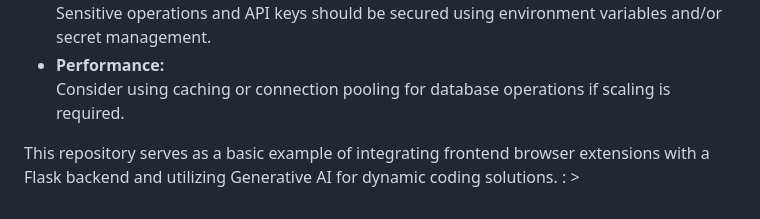
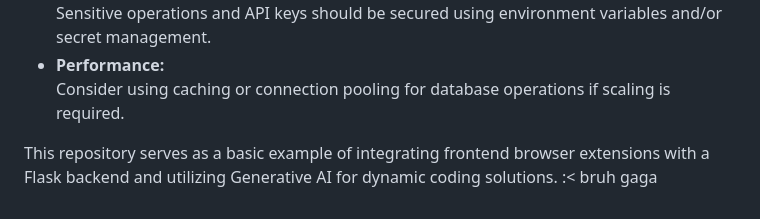
Before and after one commit to Cozyx213/extension-codechum, a Markdown page: README.md, the part around the change. Drawn GitHub-style.

Commit message:
changed readm3

```diff
--- a/README.md
+++ b/README.md
@@ -114,4 +114,6 @@ CREATE TABLE public.users (
     Consider using caching or connection pooling for database operations if scaling is required.
 
 
-This repository serves as a basic example of integrating frontend browser extensions with a Flask backend and utilizing Generative AI for dynamic coding solutions.  : >
+
+This repository serves as a basic example of integrating frontend browser extensions with a Flask backend and utilizing Generative AI for dynamic coding solutions.   :<
+     bruh gaga
```
